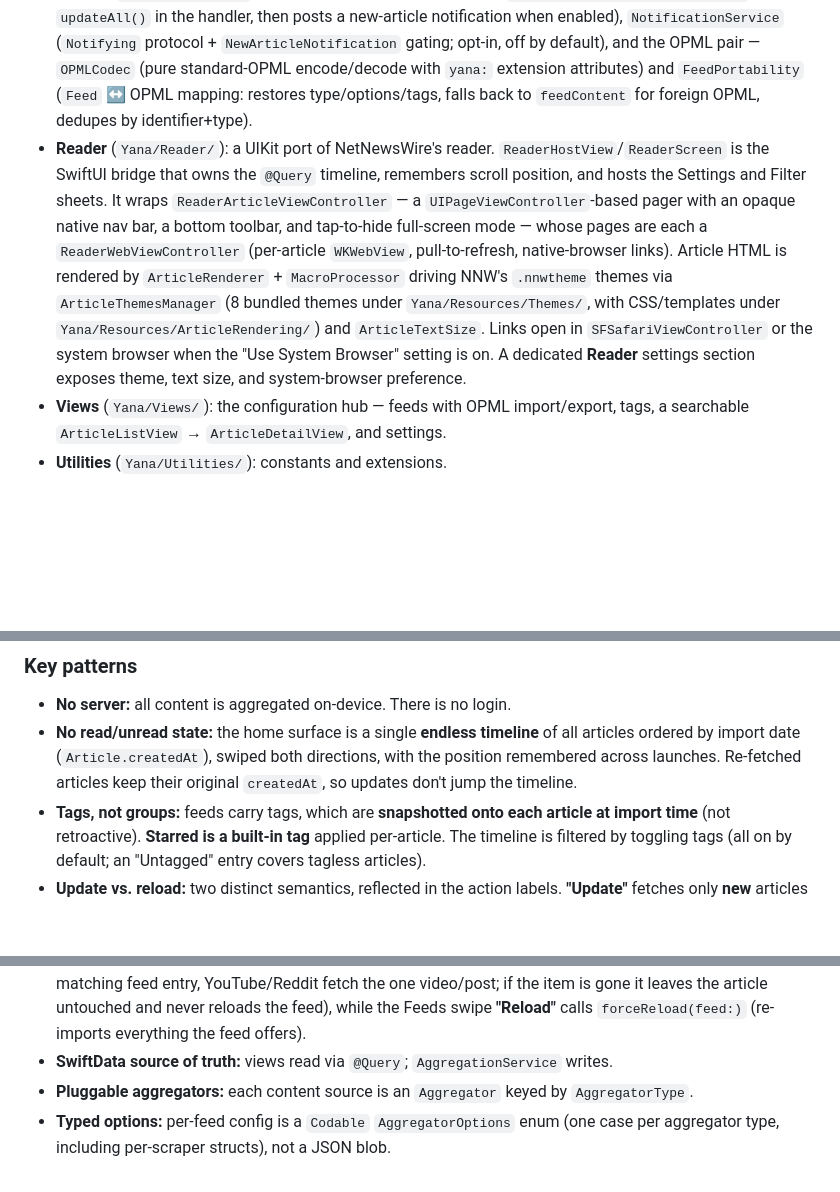
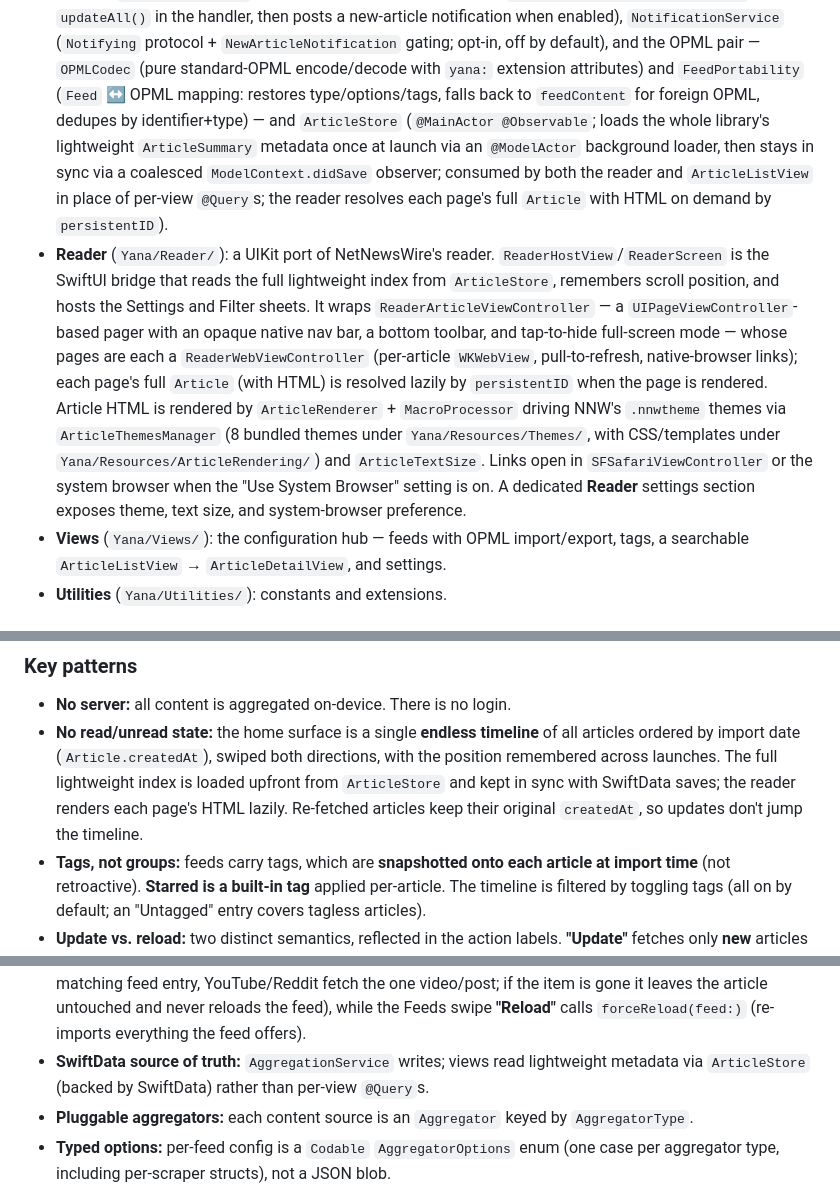
Before and after one commit to fa-krug/yana, a Markdown page: CLAUDE.md, 3 parts joined by grey strips. GitHub-like rendering; blank space fills up the shorter version.

Commit message:
docs: describe ArticleStore and drop windowing notes

```diff
--- a/CLAUDE.md
+++ b/CLAUDE.md
@@ -53,8 +53,12 @@ designed for privacy-conscious users who want their feeds without any backend.
   `NewArticleNotification` gating; opt-in, off by default), and the OPML pair — `OPMLCodec`
   (pure standard-OPML encode/decode with `yana:` extension attributes) and `FeedPortability`
   (`Feed` ↔ OPML mapping: restores type/options/tags, falls back to `feedContent` for foreign
-  OPML, dedupes by identifier+type).
-- **Reader** (`Yana/Reader/`): a UIKit port of NetNewsWire's reader. `ReaderHostView`/`ReaderScreen` is the SwiftUI bridge that owns the `@Query` timeline, remembers scroll position, and hosts the Settings and Filter sheets. It wraps `ReaderArticleViewController` — a `UIPageViewController`-based pager with an opaque native nav bar, a bottom toolbar, and tap-to-hide full-screen mode — whose pages are each a `ReaderWebViewController` (per-article `WKWebView`, pull-to-refresh, native-browser links). Article HTML is rendered by `ArticleRenderer` + `MacroProcessor` driving NNW's `.nnwtheme` themes via `ArticleThemesManager` (8 bundled themes under `Yana/Resources/Themes/`, with CSS/templates under `Yana/Resources/ArticleRendering/`) and `ArticleTextSize`. Links open in `SFSafariViewController` or the system browser when the "Use System Browser" setting is on. A dedicated **Reader** settings section exposes theme, text size, and system-browser preference.
+  OPML, dedupes by identifier+type) — and `ArticleStore` (`@MainActor @Observable`; loads the
+  whole library's lightweight `ArticleSummary` metadata once at launch via an `@ModelActor`
+  background loader, then stays in sync via a coalesced `ModelContext.didSave` observer;
+  consumed by both the reader and `ArticleListView` in place of per-view `@Query`s; the reader
+  resolves each page's full `Article` with HTML on demand by `persistentID`).
+- **Reader** (`Yana/Reader/`): a UIKit port of NetNewsWire's reader. `ReaderHostView`/`ReaderScreen` is the SwiftUI bridge that reads the full lightweight index from `ArticleStore`, remembers scroll position, and hosts the Settings and Filter sheets. It wraps `ReaderArticleViewController` — a `UIPageViewController`-based pager with an opaque native nav bar, a bottom toolbar, and tap-to-hide full-screen mode — whose pages are each a `ReaderWebViewController` (per-article `WKWebView`, pull-to-refresh, native-browser links); each page's full `Article` (with HTML) is resolved lazily by `persistentID` when the page is rendered. Article HTML is rendered by `ArticleRenderer` + `MacroProcessor` driving NNW's `.nnwtheme` themes via `ArticleThemesManager` (8 bundled themes under `Yana/Resources/Themes/`, with CSS/templates under `Yana/Resources/ArticleRendering/`) and `ArticleTextSize`. Links open in `SFSafariViewController` or the system browser when the "Use System Browser" setting is on. A dedicated **Reader** settings section exposes theme, text size, and system-browser preference.
 - **Views** (`Yana/Views/`): the configuration hub — feeds with OPML import/export, tags, a searchable `ArticleListView` → `ArticleDetailView`, and settings.
 - **Utilities** (`Yana/Utilities/`): constants and extensions.
 
@@ -72,8 +76,9 @@ designed for privacy-conscious users who want their feeds without any backend.
 - **No server:** all content is aggregated on-device. There is no login.
 - **No read/unread state:** the home surface is a single **endless timeline** of all articles
   ordered by import date (`Article.createdAt`), swiped both directions, with the position remembered
-  across launches. Re-fetched articles keep their original `createdAt`, so updates don't jump the
-  timeline.
+  across launches. The full lightweight index is loaded upfront from `ArticleStore` and kept in sync
+  with SwiftData saves; the reader renders each page's HTML lazily. Re-fetched articles keep their
+  original `createdAt`, so updates don't jump the timeline.
 - **Tags, not groups:** feeds carry tags, which are **snapshotted onto each article at import
   time** (not retroactive). **Starred is a built-in tag** applied per-article. The timeline is
   filtered by toggling tags (all on by default; an "Untagged" entry covers tagless articles).
@@ -86,7 +91,7 @@ designed for privacy-conscious users who want their feeds without any backend.
   the `ArticleListView` swipe's **"Reload"** call `forceReload(article:)` (current article only —
   every aggregator now re-fetches a single item: website/scrapers re-scrape the page, RSS/podcast pick the matching feed entry, YouTube/Reddit fetch the one video/post; if the item is gone it leaves the article untouched and never reloads the feed), while the Feeds
   swipe **"Reload"** calls `forceReload(feed:)` (re-imports everything the feed offers).
-- **SwiftData source of truth:** views read via `@Query`; `AggregationService` writes.
+- **SwiftData source of truth:** `AggregationService` writes; views read lightweight metadata via `ArticleStore` (backed by SwiftData) rather than per-view `@Query`s.
 - **Pluggable aggregators:** each content source is an `Aggregator` keyed by `AggregatorType`.
 - **Typed options:** per-feed config is a `Codable` `AggregatorOptions` enum (one case per
   aggregator type, including per-scraper structs), not a JSON blob.
```
